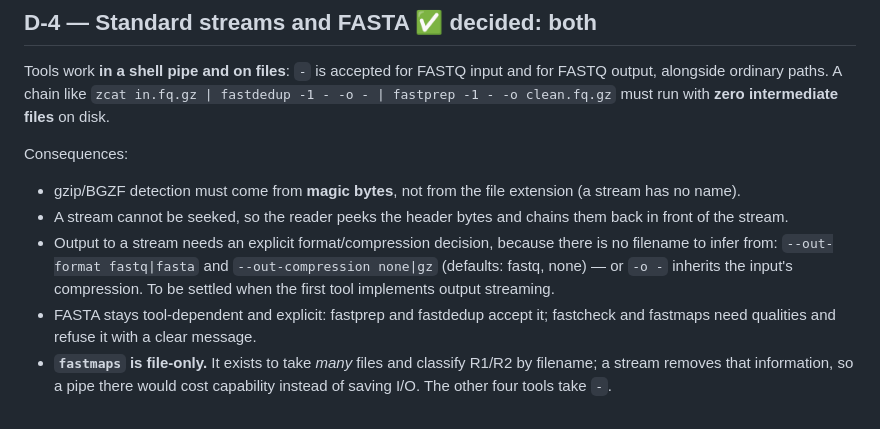
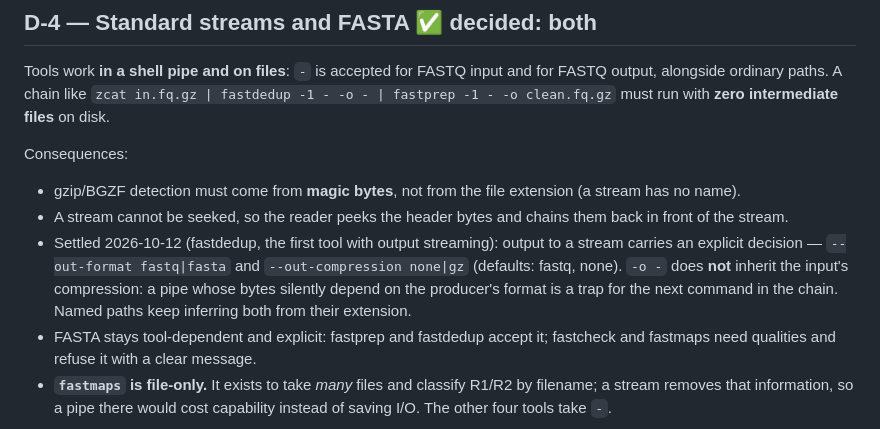
Before and after one commit to RaphaelRibes/FastSuite, a Markdown page: docs/DECISIONS.md, the part around the change. Rendered like a GitHub page.

```diff
--- a/docs/DECISIONS.md
+++ b/docs/DECISIONS.md
@@ -62,11 +62,12 @@ Consequences:
   extension (a stream has no name).
 * A stream cannot be seeked, so the reader peeks the header bytes and chains
   them back in front of the stream.
-* Output to a stream needs an explicit format/compression decision, because
-  there is no filename to infer from: `--out-format fastq|fasta` and
-  `--out-compression none|gz` (defaults: fastq, none) — or `-o -` inherits the
-  input's compression. To be settled when the first tool implements output
-  streaming.
+* Settled 2026-10-12 (fastdedup, the first tool with output streaming): output
+  to a stream carries an explicit decision — `--out-format fastq|fasta` and
+  `--out-compression none|gz` (defaults: fastq, none). `-o -` does **not**
+  inherit the input's compression: a pipe whose bytes silently depend on the
+  producer's format is a trap for the next command in the chain. Named paths
+  keep inferring both from their extension.
 * FASTA stays tool-dependent and explicit: fastprep and fastdedup accept it;
   fastcheck and fastmaps need qualities and refuse it with a clear message.
 * **`fastmaps` is file-only.** It exists to take *many* files and classify
```
Also changed, not shown: docs/CLI-SPEC.md (+5 -2 lines), tools/fastdedup/CHANGELOG.md (+9 -0 lines).
